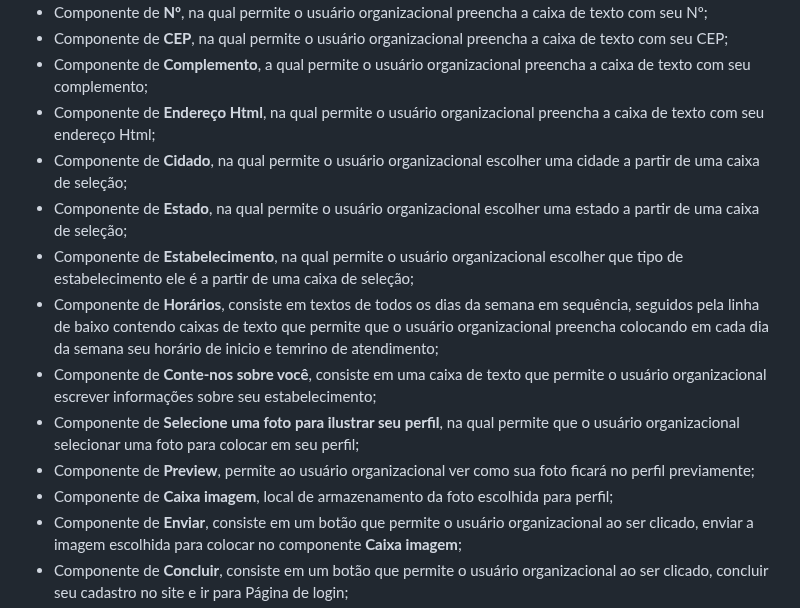
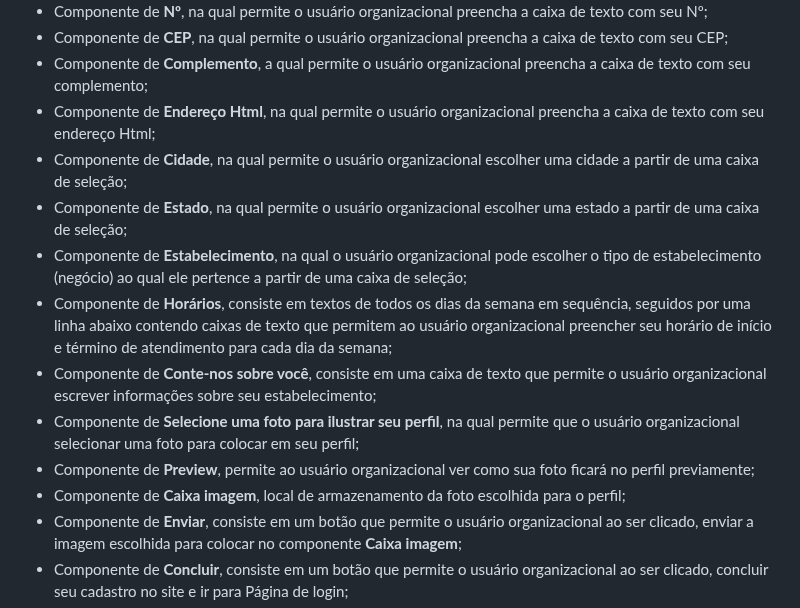
Before and after one commit to ICEI-PUC-Minas-PMV-ADS/pmv-ads-2023-2-e1-proj-web-t4-grupo_01, a Markdown page: documentos/04-Projeto de Interface.md, the part around the change. Rendered like a GitHub page.

```diff
--- a/documentos/04-Projeto de Interface.md
+++ b/documentos/04-Projeto de Interface.md
@@ -64,14 +64,14 @@ A tela Página de formulário de usuário organizacional tem como objetivo possi
 - Componente de **CEP**, na qual permite o usuário organizacional preencha a caixa de texto com seu CEP;
 - Componente de **Complemento**, a qual permite o usuário organizacional preencha a caixa de texto com seu complemento;
 - Componente de **Endereço Html**, na qual permite o usuário organizacional preencha a caixa de texto com seu endereço Html;
-- Componente de **Cidado**, na qual permite o usuário organizacional escolher uma cidade a partir de uma caixa de seleção;
+- Componente de **Cidade**, na qual permite o usuário organizacional escolher uma cidade a partir de uma caixa de seleção;
 - Componente de **Estado**, na qual permite o usuário organizacional escolher uma estado a partir de uma caixa de seleção;
-- Componente de **Estabelecimento**, na qual permite o usuário organizacional escolher que tipo de estabelecimento ele é a partir de uma caixa de seleção;
-- Componente de **Horários**, consiste em textos de todos os dias da semana em sequência, seguidos pela linha de baixo contendo caixas de texto que permite que o usuário organizacional preencha colocando em cada dia da semana seu horário de inicio e temrino de atendimento;
+- Componente de **Estabelecimento**, na qual o usuário organizacional pode escolher o tipo de estabelecimento (negócio) ao qual ele pertence a partir de uma caixa de seleção;
+- Componente de **Horários**, consiste em textos de todos os dias da semana em sequência, seguidos por uma linha abaixo contendo caixas de texto que permitem ao usuário organizacional preencher seu horário de início e término de atendimento para cada dia da semana;
 - Componente de **Conte-nos sobre você**, consiste em uma caixa de texto que permite o usuário organizacional escrever informações sobre seu estabelecimento;
 - Componente de **Selecione uma foto para ilustrar seu perfil**, na qual permite que o usuário organizacional selecionar uma foto para colocar em seu perfil;
 - Componente de **Preview**, permite ao usuário organizacional ver como sua foto ficará no perfil previamente;
-- Componente de **Caixa imagem**, local de armazenamento da foto escolhida para perfil;
+- Componente de **Caixa imagem**, local de armazenamento da foto escolhida para o perfil;
 - Componente de **Enviar**, consiste em um botão que permite o usuário organizacional ao ser clicado, enviar a imagem escolhida para colocar no componente **Caixa imagem**;
 - Componente de **Concluir**, consiste em um botão que permite o usuário organizacional ao ser clicado, concluir seu cadastro no site e ir para Página de login;
 - Componente de **Descartar**, consiste em um botão que permite o usuário organizacional ao ser clicado, descartar as informações do formulário;
```
